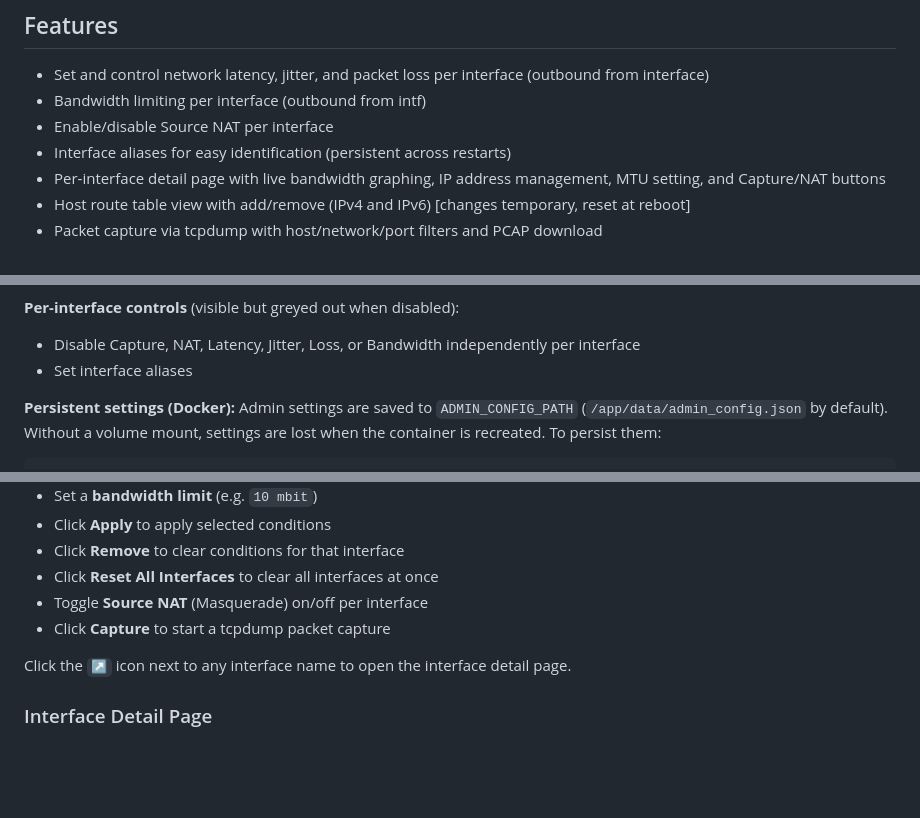
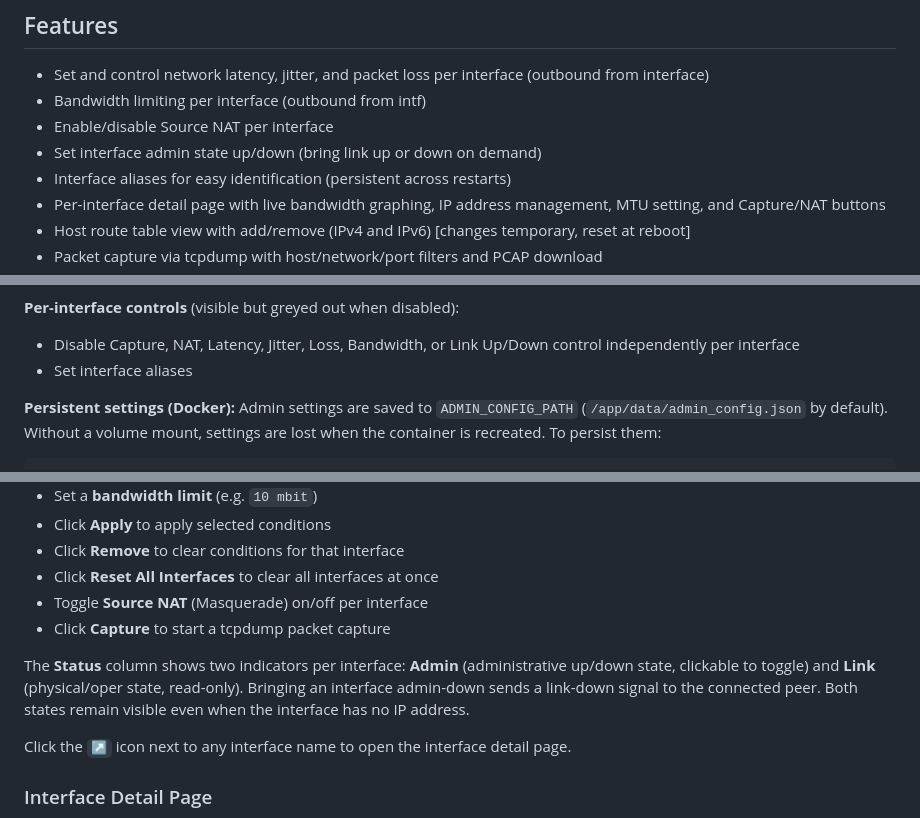
Before and after one commit to hyyperlite/hyyperwan, a Markdown page: README.md, 3 parts joined by grey strips. GitHub-like rendering; blank space fills up the shorter version.

Commit message:
Document interface admin/link state display and up/down control in README
Co-Authored-By: Claude Sonnet 4.6 <noreply@anthropic.com>

```diff
--- a/README.md
+++ b/README.md
@@ -28,6 +28,7 @@ HyyperWAN is a web application for emulating WAN conditions on Linux systems. It
 - Set and control network latency, jitter, and packet loss per interface (outbound from interface)
 - Bandwidth limiting per interface (outbound from intf)
 - Enable/disable Source NAT per interface
+- Set interface admin state up/down (bring link up or down on demand)
 - Interface aliases for easy identification (persistent across restarts)
 - Per-interface detail page with live bandwidth graphing, IP address management, MTU setting, and Capture/NAT buttons
 - Host route table view with add/remove (IPv4 and IPv6) [changes temporary, reset at reboot]
@@ -301,7 +302,7 @@ Navigate to `/admin` in your browser to configure:
 - **Hide Admin link from navbar** — removes the Admin link from all navbars; the page remains accessible at `/admin`. A reminder with the full URL is shown when first enabled.
 
 **Per-interface controls** (visible but greyed out when disabled):
-- Disable Capture, NAT, Latency, Jitter, Loss, or Bandwidth independently per interface
+- Disable Capture, NAT, Latency, Jitter, Loss, Bandwidth, or Link Up/Down control independently per interface
 - Set interface aliases
 
 **Persistent settings (Docker):** Admin settings are saved to `ADMIN_CONFIG_PATH` (`/app/data/admin_config.json` by default). Without a volume mount, settings are lost when the container is recreated. To persist them:
@@ -336,6 +337,8 @@ For each network interface you can:
 - Toggle **Source NAT** (Masquerade) on/off per interface
 - Click **Capture** to start a tcpdump packet capture
 
+The **Status** column shows two indicators per interface: **Admin** (administrative up/down state, clickable to toggle) and **Link** (physical/oper state, read-only). Bringing an interface admin-down sends a link-down signal to the connected peer. Both states remain visible even when the interface has no IP address.
+
 Click the **`↗`** icon next to any interface name to open the interface detail page.
 
 ### Interface Detail Page
```
Also changed, not shown: other parts of README.md (+1 -0 lines).
